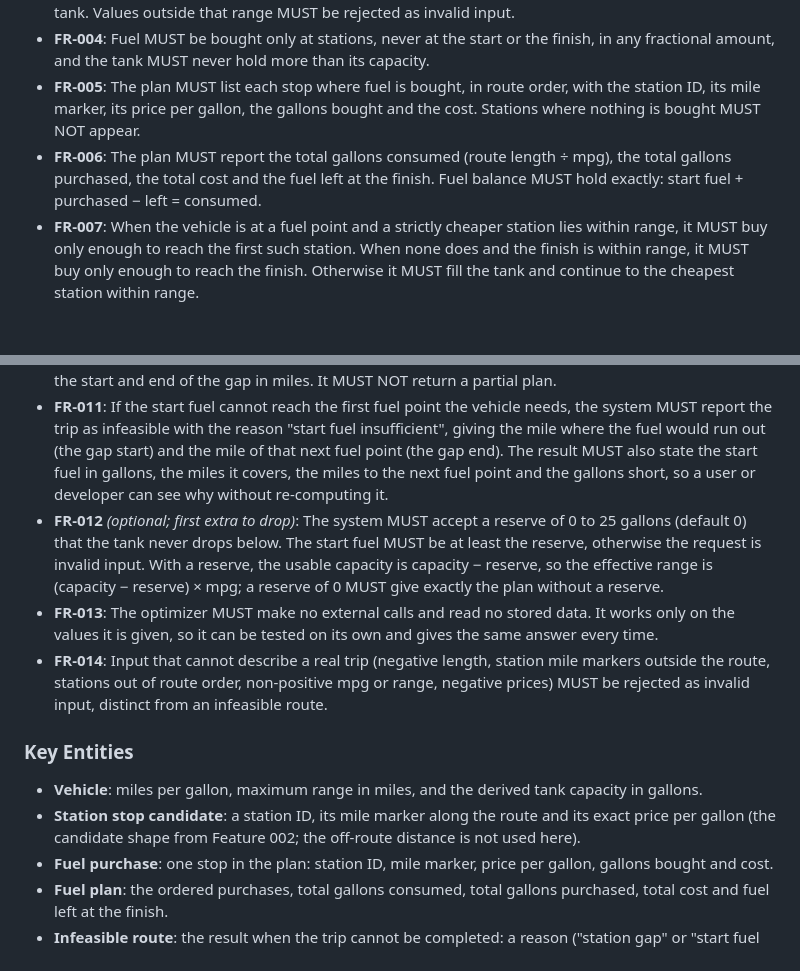
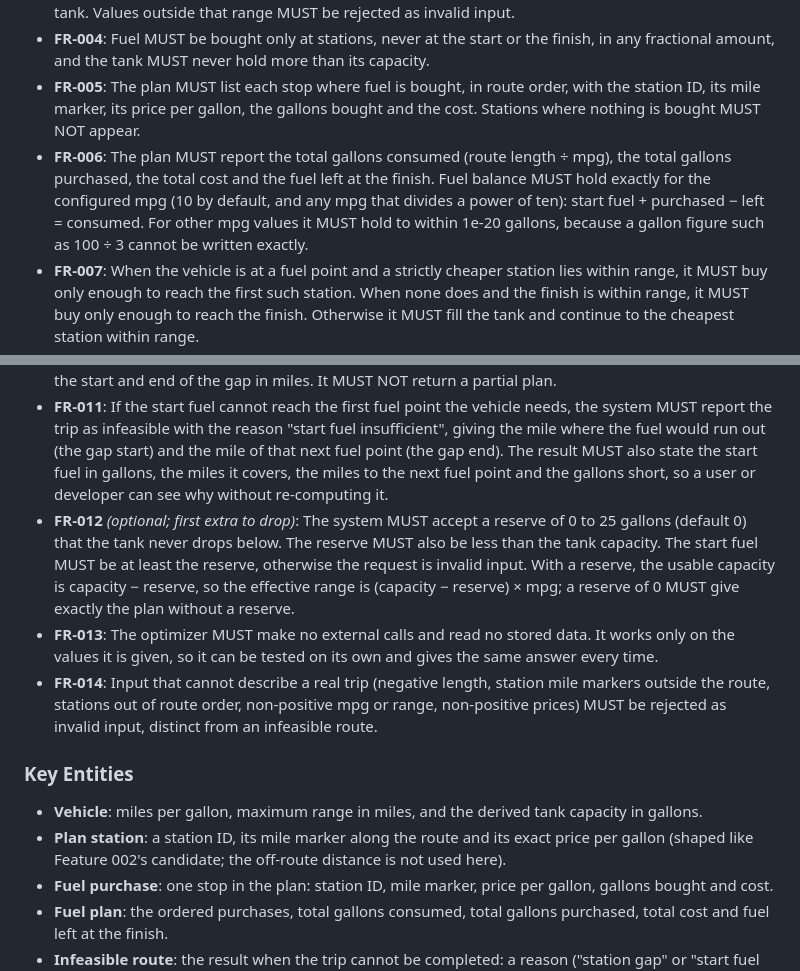
Before and after one commit to aboalynx/fuel-route-optimizer, a Markdown page: specs/003-refuel-optimizer/spec.md, 2 parts joined by grey strips. Rendered like a GitHub page; blank space fills up the shorter version.

```diff
--- a/specs/003-refuel-optimizer/spec.md
+++ b/specs/003-refuel-optimizer/spec.md
@@ -117,20 +117,20 @@ the finish is at least the reserve.
 - **FR-003**: The start fuel MUST be accepted from 0 up to the tank capacity, and MUST default to a full tank. Values outside that range MUST be rejected as invalid input.
 - **FR-004**: Fuel MUST be bought only at stations, never at the start or the finish, in any fractional amount, and the tank MUST never hold more than its capacity.
 - **FR-005**: The plan MUST list each stop where fuel is bought, in route order, with the station ID, its mile marker, its price per gallon, the gallons bought and the cost. Stations where nothing is bought MUST NOT appear.
-- **FR-006**: The plan MUST report the total gallons consumed (route length ÷ mpg), the total gallons purchased, the total cost and the fuel left at the finish. Fuel balance MUST hold exactly: start fuel + purchased − left = consumed.
+- **FR-006**: The plan MUST report the total gallons consumed (route length ÷ mpg), the total gallons purchased, the total cost and the fuel left at the finish. Fuel balance MUST hold exactly for the configured mpg (10 by default, and any mpg that divides a power of ten): start fuel + purchased − left = consumed. For other mpg values it MUST hold to within 1e-20 gallons, because a gallon figure such as 100 ÷ 3 cannot be written exactly.
 - **FR-007**: When the vehicle is at a fuel point and a strictly cheaper station lies within range, it MUST buy only enough to reach the first such station. When none does and the finish is within range, it MUST buy only enough to reach the finish. Otherwise it MUST fill the tank and continue to the cheapest station within range.
 - **FR-008**: Ties MUST follow one fixed, documented rule: an equal price is not cheaper; among equally cheapest stations within range, the farthest is chosen, then the lowest station ID. The same input MUST always give the same plan.
 - **FR-009**: Money MUST be computed exactly from the stations' unrounded prices (up to 8 decimal places); prices are never rounded to cents before multiplying by gallons. Each stop's cost MUST be rounded to whole cents (half up) only when reported, and the total cost MUST be the sum of the rounded stop costs, so the stops always add up to the total shown.
 - **FR-010**: If any stretch between consecutive fuel points (the start, each station, the finish) is longer than the vehicle's range, the system MUST report the trip as infeasible with the reason "station gap" and the start and end of the gap in miles. It MUST NOT return a partial plan.
 - **FR-011**: If the start fuel cannot reach the first fuel point the vehicle needs, the system MUST report the trip as infeasible with the reason "start fuel insufficient", giving the mile where the fuel would run out (the gap start) and the mile of that next fuel point (the gap end). The result MUST also state the start fuel in gallons, the miles it covers, the miles to the next fuel point and the gallons short, so a user or developer can see why without re-computing it.
-- **FR-012** *(optional; first extra to drop)*: The system MUST accept a reserve of 0 to 25 gallons (default 0) that the tank never drops below. The start fuel MUST be at least the reserve, otherwise the request is invalid input. With a reserve, the usable capacity is capacity − reserve, so the effective range is (capacity − reserve) × mpg; a reserve of 0 MUST give exactly the plan without a reserve.
+- **FR-012** *(optional; first extra to drop)*: The system MUST accept a reserve of 0 to 25 gallons (default 0) that the tank never drops below. The reserve MUST also be less than the tank capacity. The start fuel MUST be at least the reserve, otherwise the request is invalid input. With a reserve, the usable capacity is capacity − reserve, so the effective range is (capacity − reserve) × mpg; a reserve of 0 MUST give exactly the plan without a reserve.
 - **FR-013**: The optimizer MUST make no external calls and read no stored data. It works only on the values it is given, so it can be tested on its own and gives the same answer every time.
-- **FR-014**: Input that cannot describe a real trip (negative length, station mile markers outside the route, stations out of route order, non-positive mpg or range, negative prices) MUST be rejected as invalid input, distinct from an infeasible route.
+- **FR-014**: Input that cannot describe a real trip (negative length, station mile markers outside the route, stations out of route order, non-positive mpg or range, non-positive prices) MUST be rejected as invalid input, distinct from an infeasible route.
 
 ### Key Entities
 
 - **Vehicle**: miles per gallon, maximum range in miles, and the derived tank capacity in gallons.
-- **Station stop candidate**: a station ID, its mile marker along the route and its exact price per gallon (the candidate shape from Feature 002; the off-route distance is not used here).
+- **Plan station**: a station ID, its mile marker along the route and its exact price per gallon (shaped like Feature 002's candidate; the off-route distance is not used here).
 - **Fuel purchase**: one stop in the plan: station ID, mile marker, price per gallon, gallons bought and cost.
 - **Fuel plan**: the ordered purchases, total gallons consumed, total gallons purchased, total cost and fuel left at the finish.
 - **Infeasible route**: the result when the trip cannot be completed: a reason ("station gap" or "start fuel insufficient"), the start and end mile of the gap, and, for "start fuel insufficient", the start fuel, the miles it covers, the miles to the next fuel point and the gallons short.
```
Also changed, not shown: specs/003-refuel-optimizer/data-model.md (+1 -1 lines), specs/003-refuel-optimizer/tasks.md (+6 -4 lines).
